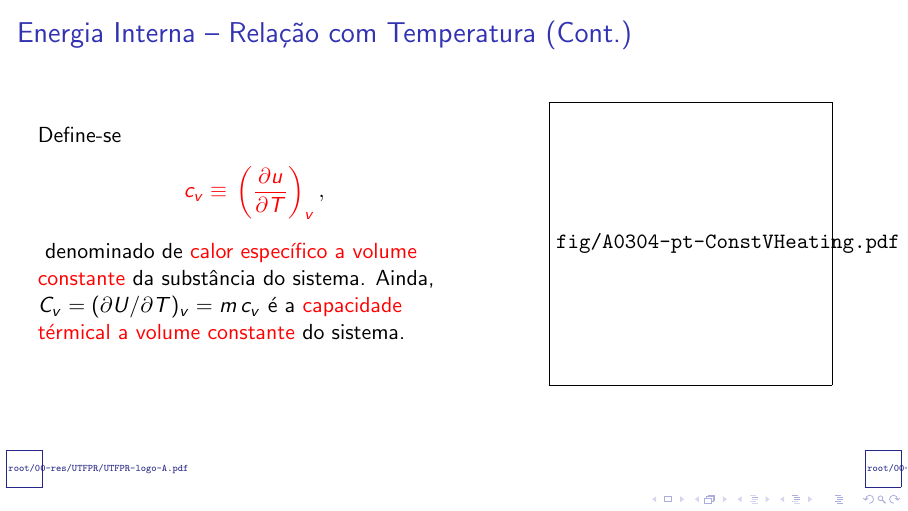
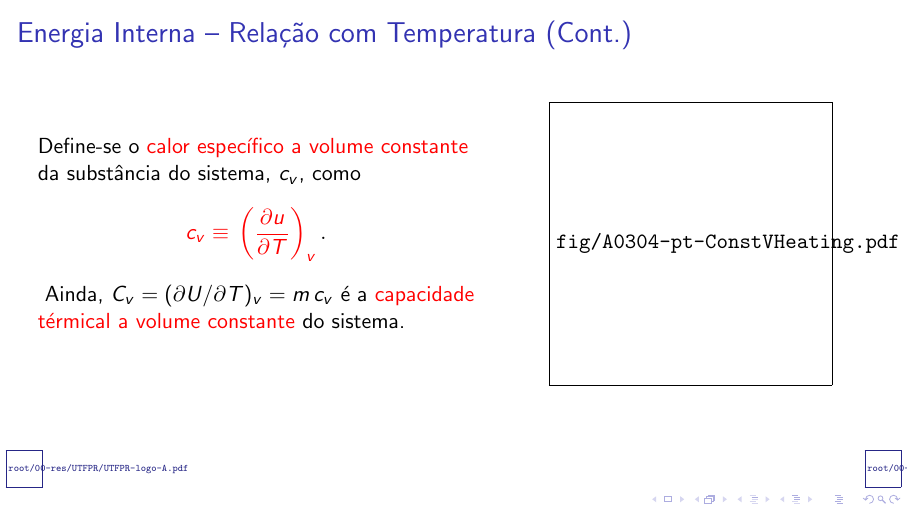
Before and after one commit to CNThermSci/ApplThermSci, LaTeX slides (ApplEngTherm/Part-A-Fundamentals/03-ClosedSystems/04-Properties/A0304-pt-PRES.tex, which reads ApplEngTherm/Part-A-Fundamentals/03-ClosedSystems/04-Properties/A0304-pt.tex): page 14 of 32 before the commit and page 12 of 30 after it. Compiled offline with pdfLaTeX.

Commit message:
UPD on internal energy and enthalpy slides

```diff
--- a/ApplEngTherm/Part-A-Fundamentals/03-ClosedSystems/04-Properties/A0304-pt.tex
+++ b/ApplEngTherm/Part-A-Fundamentals/03-ClosedSystems/04-Properties/A0304-pt.tex
@@ -90,18 +90,15 @@
     \begin{frame}{Energia Interna -- Relação com Temperatura (Cont.)}\vspace*{-2em}
         \begin{columns}
         \column{0.55\textwidth}
-            Define-se
+            Define-se o \alert{calor específico a volume constante} da substância do sistema,
+            $c_v$, como
             \begin{align}
-                \uncover<2->{\alert{c_v} & \alert{\equiv}}
-                \uncover<2->{\alert{\left(\frac{\partial u}{\partial T}\right)_v},\nonumber}
+                \uncover<1->{\alert{c_v} & \alert{\equiv}}
+                \uncover<1->{\alert{\left(\frac{\partial u}{\partial T}\right)_v}.\nonumber}
             \end{align}
-            \uncover<3->{
-                \noindent denominado de \alert{calor específico a volume constante} da
-                substância do sistema. Ainda,
-            }
-            \uncover<4->{
-                $C_v = (\partial U / \partial T)_v = m\,c_v$ é a \alert{capacidade térmical a
-                volume constante} do sistema.
+            \uncover<2->{
+                Ainda, $C_v = (\partial U /  \partial  T)_v  =  m\,c_v$  é  a  \alert{capacidade
+                térmical a volume constante} do sistema.
             }
         \column{0.45\textwidth}
             \begin{figure}
```
Also changed, not shown: ApplEngTherm/Part-A-Fundamentals/03-ClosedSystems/04-Properties/A0304-pt-PRES.pdf, ApplEngTherm/Part-A-Fundamentals/03-ClosedSystems/04-Properties/A0304-pt.tex (12 more changed lines).
